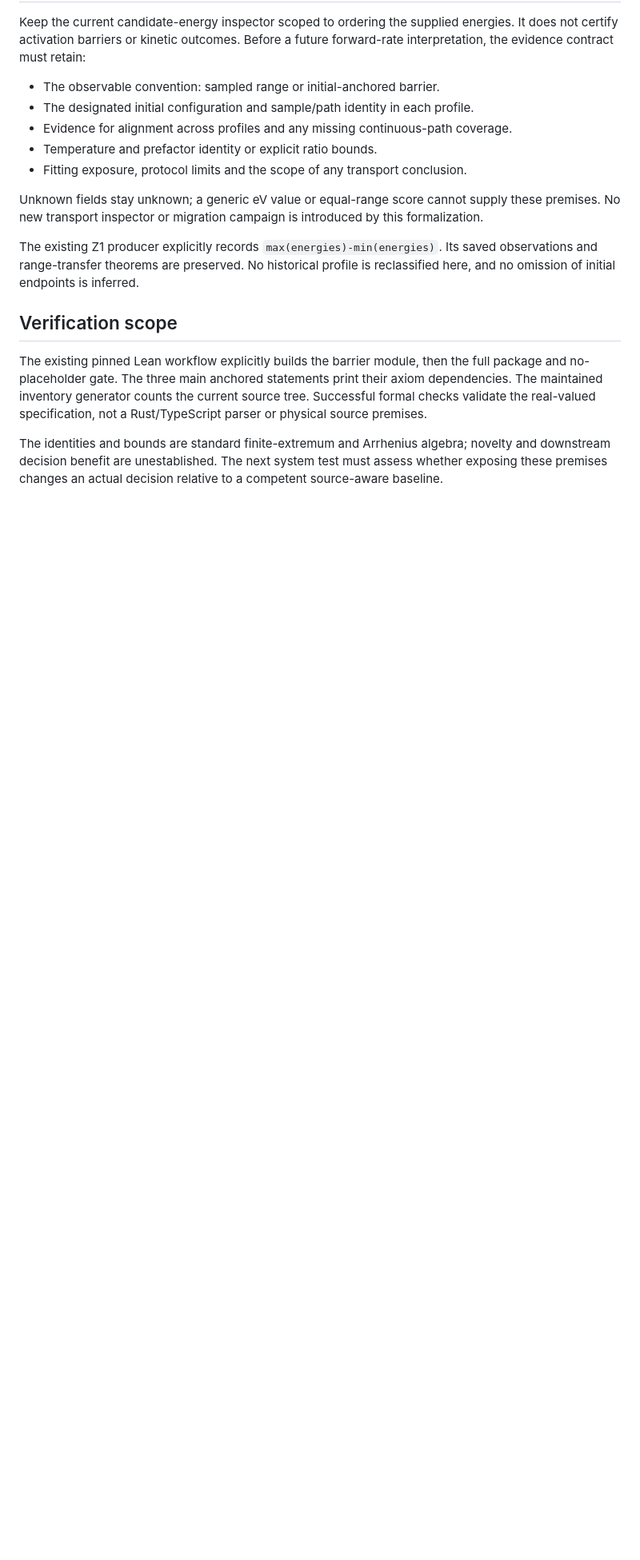
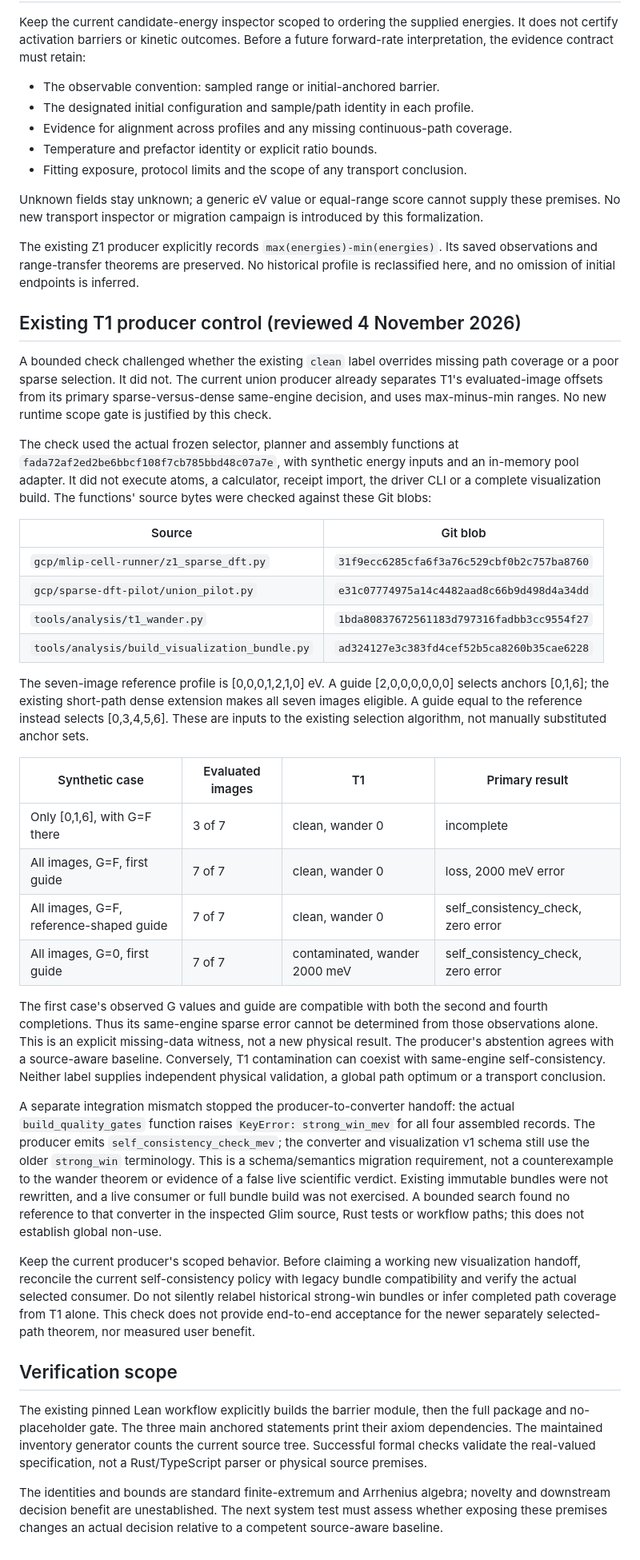
Before and after one commit to alexwelcing/lupine-rhizo, a Markdown page: glim-think/docs/anchored-barrier-evidence.md, the part around the change. Shown at 80% size. Rendered like a GitHub page; blank space fills up the shorter version.

Commit message:
Record the T1 coverage control and legacy visualization handoff limit

```diff
--- a/glim-think/docs/anchored-barrier-evidence.md
+++ b/glim-think/docs/anchored-barrier-evidence.md
@@ -199,6 +199,67 @@ The existing Z1 producer explicitly records `max(energies)-min(energies)`.
 Its saved observations and range-transfer theorems are preserved. No historical
 profile is reclassified here, and no omission of initial endpoints is inferred.
 
+
+## Existing T1 producer control (reviewed 4 November 2026)
+
+A bounded check challenged whether the existing `clean` label overrides
+missing path coverage or a poor sparse selection. It did not. The current
+union producer already separates T1's evaluated-image offsets from its
+primary sparse-versus-dense same-engine decision, and uses max-minus-min
+ranges. No new runtime scope gate is justified by this check.
+
+The check used the actual frozen selector, planner and assembly functions at
+`fada72af2ed2be6bbcf108f7cb785bbd48c07a7e`, with synthetic energy inputs and
+an in-memory pool adapter. It did not execute atoms, a calculator, receipt
+import, the driver CLI or a complete visualization build. The functions'
+source bytes were checked against these Git blobs:
+
+| Source | Git blob |
+| --- | --- |
+| `gcp/mlip-cell-runner/z1_sparse_dft.py` | `31f9ecc6285cfa6f3a76c529cbf0b2c757ba8760` |
+| `gcp/sparse-dft-pilot/union_pilot.py` | `e31c07774975a14c4482aad8c66b9d498d4a34dd` |
+| `tools/analysis/t1_wander.py` | `1bda80837672561183d797316fadbb3cc9554f27` |
+| `tools/analysis/build_visualization_bundle.py` | `ad324127e3c383fd4cef52b5ca8260b35cae6228` |
+
+The seven-image reference profile is [0,0,0,1,2,1,0] eV. A guide
+[2,0,0,0,0,0,0] selects anchors [0,1,6]; the existing short-path dense
+extension makes all seven images eligible. A guide equal to the reference
+instead selects [0,3,4,5,6]. These are inputs to the existing selection
+algorithm, not manually substituted anchor sets.
+
+| Synthetic case | Evaluated images | T1 | Primary result |
+| --- | --- | --- | --- |
+| Only [0,1,6], with G=F there | 3 of 7 | clean, wander 0 | incomplete |
+| All images, G=F, first guide | 7 of 7 | clean, wander 0 | loss, 2000 meV error |
+| All images, G=F, reference-shaped guide | 7 of 7 | clean, wander 0 | self_consistency_check, zero error |
+| All images, G=0, first guide | 7 of 7 | contaminated, wander 2000 meV | self_consistency_check, zero error |
+
+The first case's observed G values and guide are compatible with both the
+second and fourth completions. Thus its same-engine sparse error cannot be
+determined from those observations alone. This is an explicit missing-data
+witness, not a new physical result. The producer's abstention agrees with a
+source-aware baseline. Conversely, T1 contamination can coexist with
+same-engine self-consistency. Neither label supplies independent physical
+validation, a global path optimum or a transport conclusion.
+
+A separate integration mismatch stopped the producer-to-converter handoff:
+the actual `build_quality_gates` function raises
+`KeyError: strong_win_mev` for all four assembled records. The producer emits
+`self_consistency_check_mev`; the converter and visualization v1 schema still
+use the older `strong_win` terminology. This is a schema/semantics migration
+requirement, not a counterexample to the wander theorem or evidence of a
+false live scientific verdict. Existing immutable bundles were not rewritten,
+and a live consumer or full bundle build was not exercised. A bounded search
+found no reference to that converter in the inspected Glim source, Rust tests
+or workflow paths; this does not establish global non-use.
+
+Keep the current producer's scoped behavior. Before claiming a working new
+visualization handoff, reconcile the current self-consistency policy with
+legacy bundle compatibility and verify the actual selected consumer. Do not
+silently relabel historical strong-win bundles or infer completed path
+coverage from T1 alone. This check does not provide end-to-end acceptance for
+the newer separately selected-path theorem, nor measured user benefit.
+
 ## Verification scope
 
 The existing pinned Lean workflow explicitly builds the barrier module, then
```
